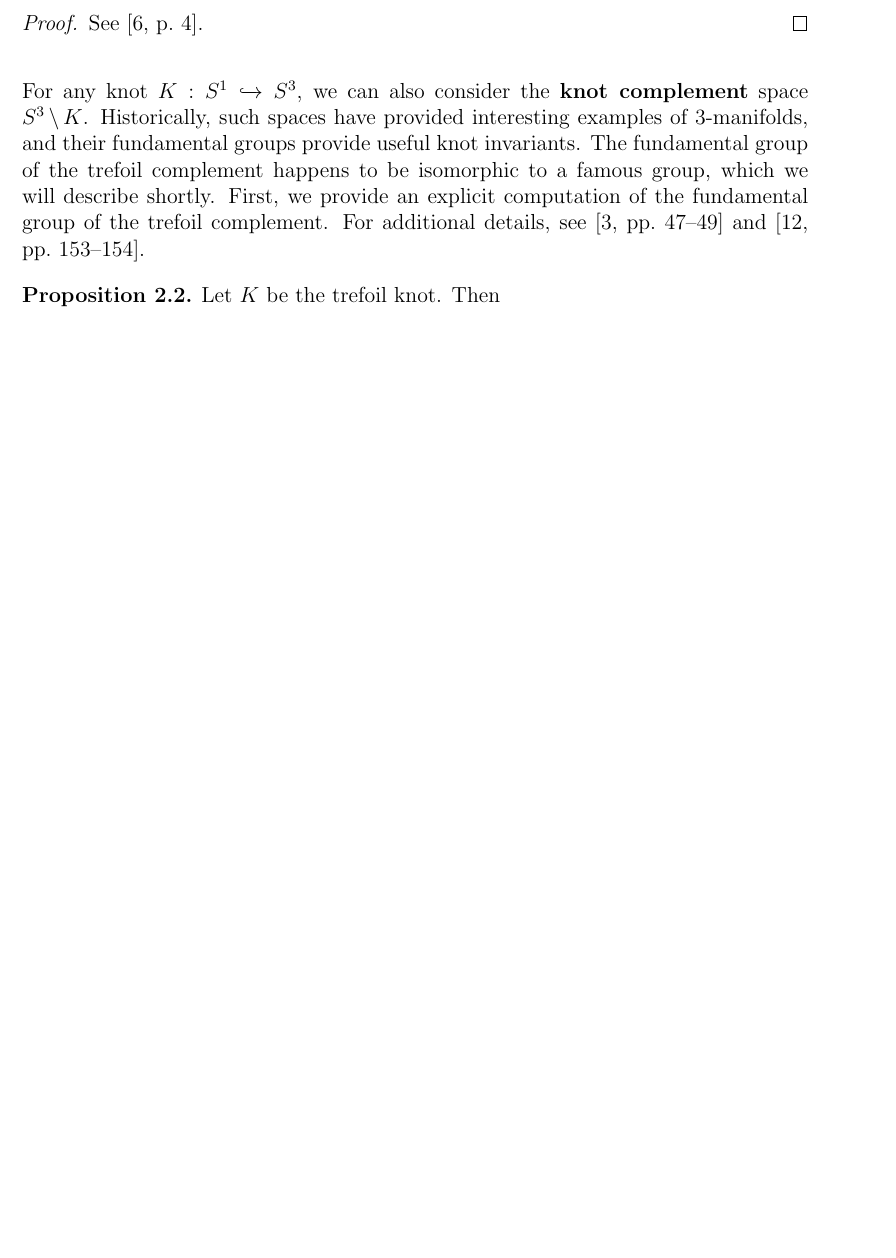
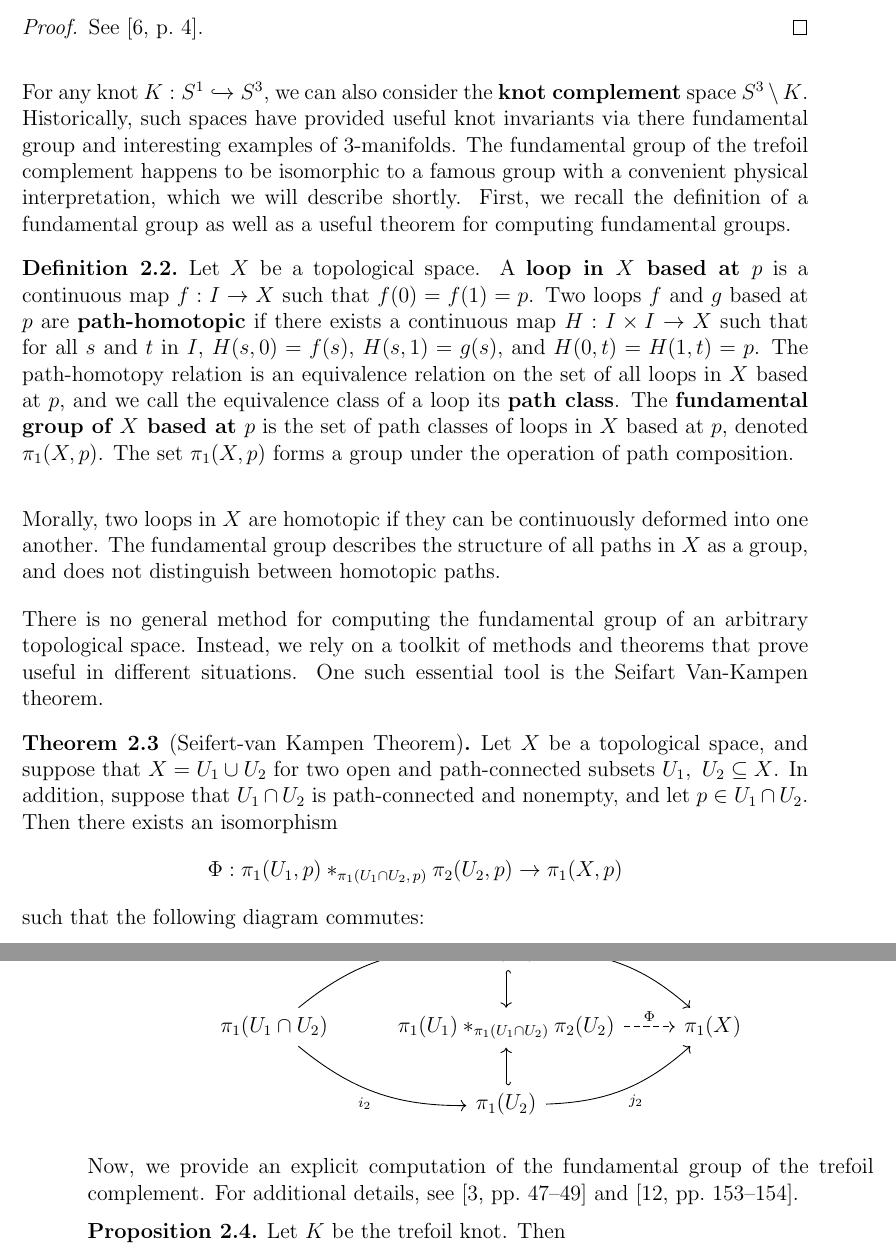
Before and after one commit to chnn/thesis, a LaTeX thesis (thesis.tex): part of page 16 of 45 before the commit and two parts of pages 16 and 17 of 47 after it, the two joined at a grey line, cut so that both start at the same text, the shorter picture padded with empty space. Compiled offline with pdfLaTeX.

Commit message:
Add definition of fundamental group, SVK

```diff
--- a/thesis.tex
+++ b/thesis.tex
@@ -375,9 +375,43 @@ Doing so for the trefoil will be of use to us soon in understanding the correspo
 \end{proof}
 
 For any knot $K : S^1 \into S^3$, we can also consider the \defnphrase{knot complement} space $S^3 \wo K$.
-Historically, such spaces have provided interesting examples of 3-manifolds, and their fundamental groups provide useful knot invariants.
-The fundamental group of the trefoil complement happens to be isomorphic to a famous group, which we will describe shortly.
-First, we provide an explicit computation of the fundamental group of the trefoil complement.
+Historically, such spaces have provided useful knot invariants via there fundamental group and interesting examples of 3-manifolds.
+The fundamental group of the trefoil complement happens to be isomorphic to a famous group with a convenient physical interpretation, which we will describe shortly.
+First, we recall the definition of a fundamental group as well as a useful theorem for computing fundamental groups.
+
+\begin{defn}
+  Let $X$ be a topological space. A \defnphrase{loop in $X$ based at $p$} is a continuous map $f : I \to X$ such that $f(0) = f(1) = p$.
+  Two loops $f$ and $g$ based at $p$ are \defnphrase{path-homotopic} if there exists a continuous map $H : I \times I \to X$ such that for all $s$ and $t$ in $I$, $H(s, 0) = f(s)$,  $H(s, 1) = g(s)$, and $H(0, t) = H(1, t) = p$.
+  The path-homotopy relation is an equivalence relation on the set of all loops in $X$ based at $p$, and we call the equivalence class of a loop its \defnphrase{path class}.
+  The \defnphrase{fundamental group of $X$ based at $p$} is the set of path classes of loops in $X$ based at $p$, denoted $\pi_1(X, p)$.
+  The set $\pi_1(X, p)$ forms a group under the operation of path composition.
+\end{defn}
+
+Morally, two loops in $X$ are homotopic if they can be continuously deformed into one another.
+The fundamental group describes the structure of all paths in $X$ as a group, and does not distinguish between homotopic paths.
+
+There is no general method for computing the fundamental group of an arbitrary topological space.
+Instead, we rely on a toolkit of methods and theorems that prove useful in different situations.
+One such essential tool is the Seifart Van-Kampen theorem.
+
+\begin{thm}[Seifert-van Kampen Theorem]
+  Let $X$ be a topological space, and suppose that $X = U_1 \cup U_2$ for two open and path-connected subsets $U_1,\ U_2 \subseteq X$.
+  In addition, suppose that $U_1 \cap U_2$ is path-connected and nonempty, and let $p \in U_1 \cap U_2$.
+  Then there exists an isomorphism
+  \begin{equation*}
+    \Phi : \pi_1(U_1, p) \ast_{\pi_1(U_1 \cap U_2,\, p)} \pi_2(U_2, p) \to \pi_1(X, p)
+  \end{equation*}
+  such that the following diagram commutes:
+  \begin{center}
+    \begin{tikzcd}
+      & \pi_1(U_1) \ar[dr, bend left=20, "j_1",] \ar[d, hookrightarrow] & \\
+      \pi_1(U_1 \cap U_2) \ar[ur, bend left=20, "i_1"] \ar[dr, bend right=20, "i_2"'] & \pi_1(U_1) \ast_{\pi_1(U_1 \cap U_2)} \pi_2(U_2) \ar[r, "\Phi", dashed] \ar[d, hookleftarrow] & \pi_1(X) \\
+      & \pi_1(U_2) \ar[ur, bend right=20, "j_2"'] &
+    \end{tikzcd}
+  \end{center}
+\end{thm}
+
+Now, we provide an explicit computation of the fundamental group of the trefoil complement.
 For additional details, see~\cite[47--49]{hatcher2002} and~\cite[153--154]{stillwell1993}.
 
 \begin{prop}
```
Also changed, not shown: thesis.tex (8 more changed lines).
